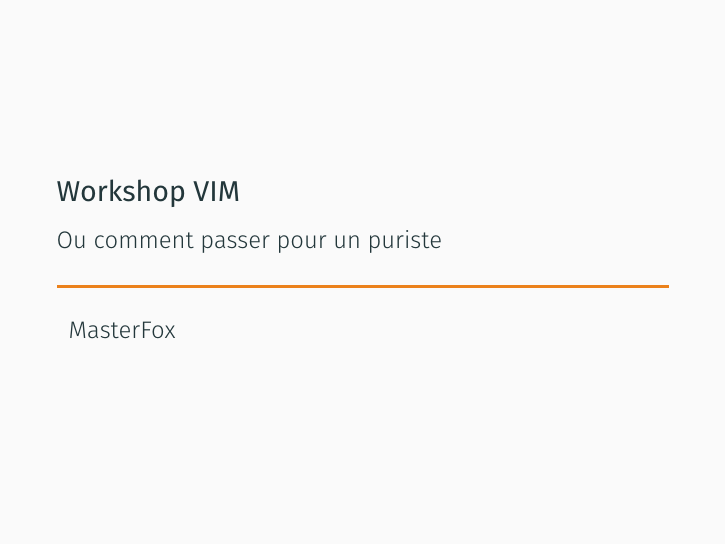
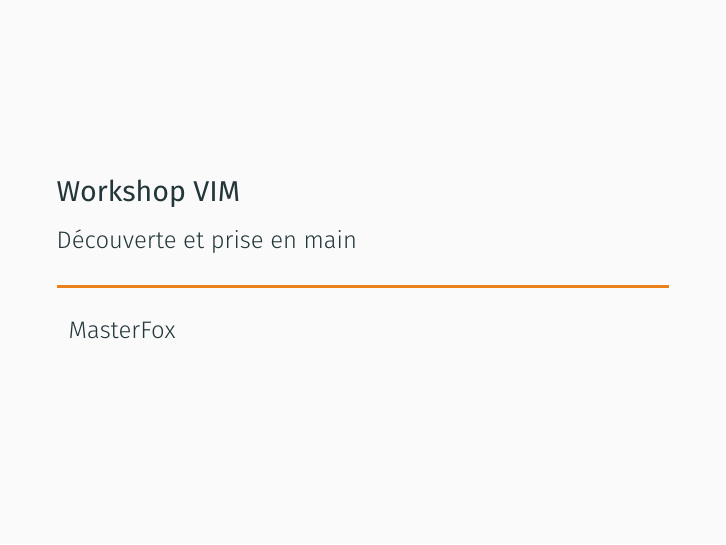
Before and after one commit to MaitreRenard/WorkshopVim, LaTeX slides (diapo.tex): page 1 of 20. Compiled offline with XeLaTeX.

Commit message:
Mise au propre de la première surprise

```diff
--- a/diapo.tex
+++ b/diapo.tex
@@ -19,7 +19,7 @@
 \input{metropolis-setup.tex}
 
 \title{Workshop VIM}
-\subtitle{Ou comment passer pour un puriste}
+\subtitle{Découverte et prise en main}
 \author{MasterFox}
 
 \begin{document}
```
Also changed, not shown: 2 other files.
